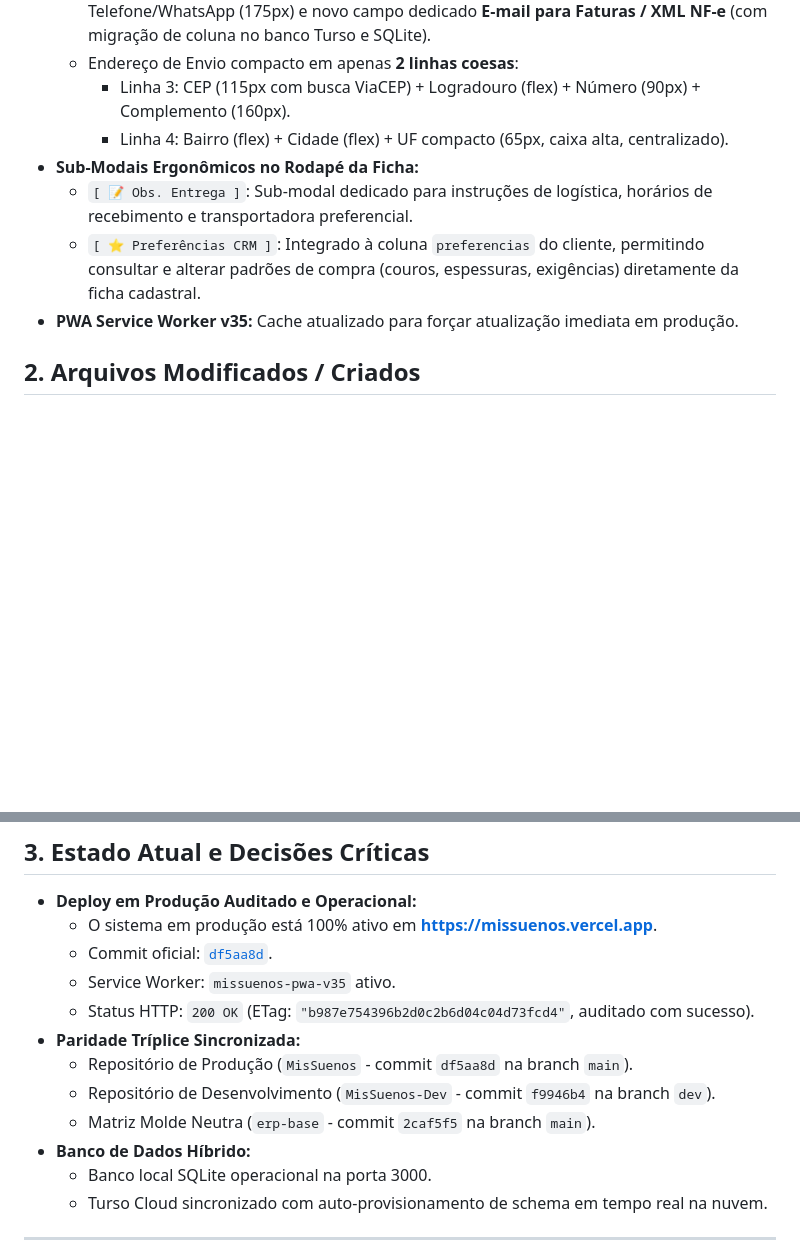
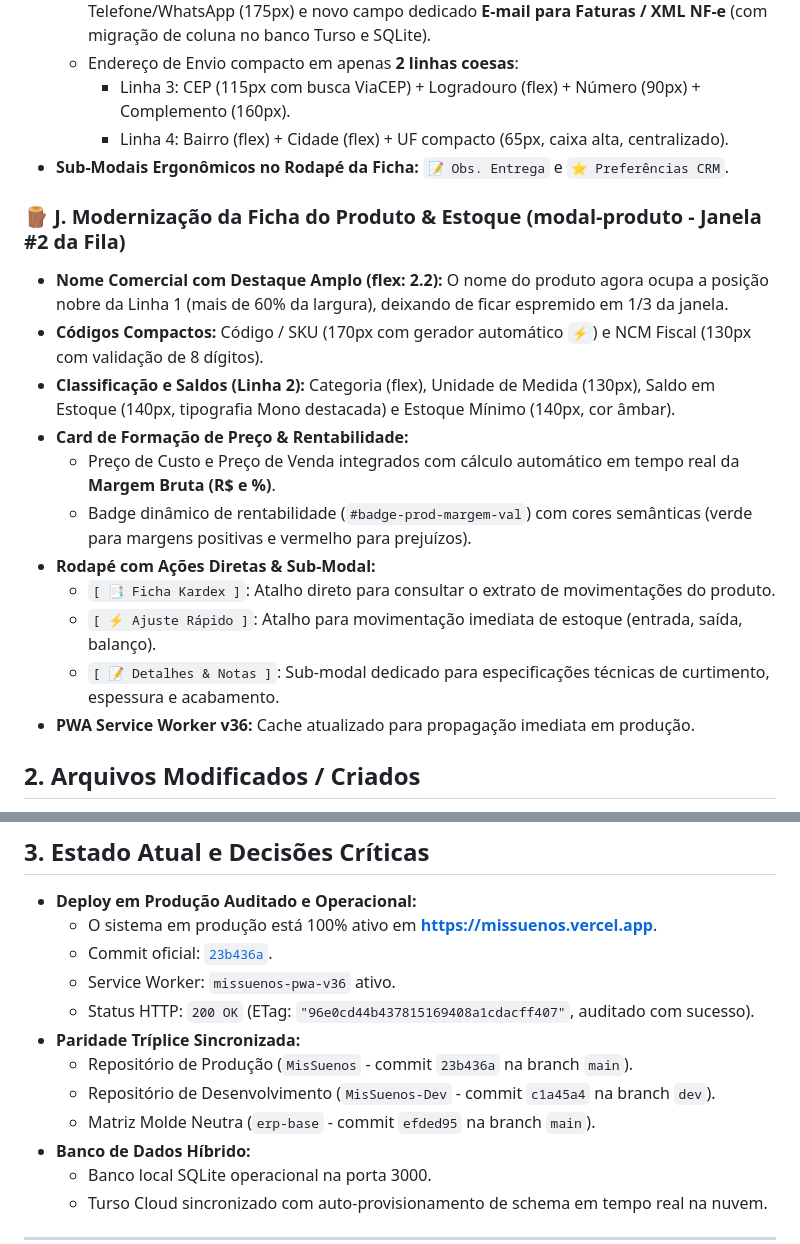
Before and after one commit to gustavorosainformatica/MisSuenos, a Markdown page: HANDOFF.md, 2 parts joined by grey strips. Drawn GitHub-style; blank space fills up the shorter version.

Commit message:
docs: registrar modernizacao da ficha do produto no HANDOFF.md

```diff
--- a/HANDOFF.md
+++ b/HANDOFF.md
@@ -75,10 +75,20 @@
   - Endereço de Envio compacto em apenas **2 linhas coesas**:
     - Linha 3: CEP (115px com busca ViaCEP) + Logradouro (flex) + Número (90px) + Complemento (160px).
     - Linha 4: Bairro (flex) + Cidade (flex) + UF compacto (65px, caixa alta, centralizado).
-- **Sub-Modais Ergonômicos no Rodapé da Ficha:**
-  - `[ 📝 Obs. Entrega ]`: Sub-modal dedicado para instruções de logística, horários de recebimento e transportadora preferencial.
-  - `[ ⭐ Preferências CRM ]`: Integrado à coluna `preferencias` do cliente, permitindo consultar e alterar padrões de compra (couros, espessuras, exigências) diretamente da ficha cadastral.
-- **PWA Service Worker v35:** Cache atualizado para forçar atualização imediata em produção.
+- **Sub-Modais Ergonômicos no Rodapé da Ficha:** `📝 Obs. Entrega` e `⭐ Preferências CRM`.
+
+### 🪵 J. Modernização da Ficha do Produto & Estoque (modal-produto - Janela #2 da Fila)
+- **Nome Comercial com Destaque Amplo (flex: 2.2):** O nome do produto agora ocupa a posição nobre da Linha 1 (mais de 60% da largura), deixando de ficar espremido em 1/3 da janela.
+- **Códigos Compactos:** Código / SKU (170px com gerador automático `⚡`) e NCM Fiscal (130px com validação de 8 dígitos).
+- **Classificação e Saldos (Linha 2):** Categoria (flex), Unidade de Medida (130px), Saldo em Estoque (140px, tipografia Mono destacada) e Estoque Mínimo (140px, cor âmbar).
+- **Card de Formação de Preço & Rentabilidade:**
+  - Preço de Custo e Preço de Venda integrados com cálculo automático em tempo real da **Margem Bruta (R$ e %)**.
+  - Badge dinâmico de rentabilidade (`#badge-prod-margem-val`) com cores semânticas (verde para margens positivas e vermelho para prejuízos).
+- **Rodapé com Ações Diretas & Sub-Modal:**
+  - `[ 📑 Ficha Kardex ]`: Atalho direto para consultar o extrato de movimentações do produto.
+  - `[ ⚡ Ajuste Rápido ]`: Atalho para movimentação imediata de estoque (entrada, saída, balanço).
+  - `[ 📝 Detalhes & Notas ]`: Sub-modal dedicado para especificações técnicas de curtimento, espessura e acabamento.
+- **PWA Service Worker v36:** Cache atualizado para propagação imediata em produção.
 
 ## 2. Arquivos Modificados / Criados
 
@@ -98,13 +108,13 @@
 
 - **Deploy em Produção Auditado e Operacional:**
   - O sistema em produção está 100% ativo em **[https://missuenos.vercel.app](https://missuenos.vercel.app)**.
-  - Commit oficial: [`df5aa8d`](https://github.com/gustavorosainformatica/MisSuenos/commit/df5aa8d).
-  - Service Worker: `missuenos-pwa-v35` ativo.
-  - Status HTTP: `200 OK` (ETag: `"b987e754396b2d0c2b6d04c04d73fcd4"`, auditado com sucesso).
+  - Commit oficial: [`23b436a`](https://github.com/gustavorosainformatica/MisSuenos/commit/23b436a).
+  - Service Worker: `missuenos-pwa-v36` ativo.
+  - Status HTTP: `200 OK` (ETag: `"96e0cd44b437815169408a1cdacff407"`, auditado com sucesso).
 - **Paridade Tríplice Sincronizada:**
-  - Repositório de Produção (`MisSuenos` - commit `df5aa8d` na branch `main`).
-  - Repositório de Desenvolvimento (`MisSuenos-Dev` - commit `f9946b4` na branch `dev`).
-  - Matriz Molde Neutra (`erp-base` - commit `2caf5f5` na branch `main`).
+  - Repositório de Produção (`MisSuenos` - commit `23b436a` na branch `main`).
+  - Repositório de Desenvolvimento (`MisSuenos-Dev` - commit `c1a45a4` na branch `dev`).
+  - Matriz Molde Neutra (`erp-base` - commit `efded95` na branch `main`).
 - **Banco de Dados Híbrido:**
   - Banco local SQLite operacional na porta 3000.
   - Turso Cloud sincronizado com auto-provisionamento de schema em tempo real na nuvem.
```
